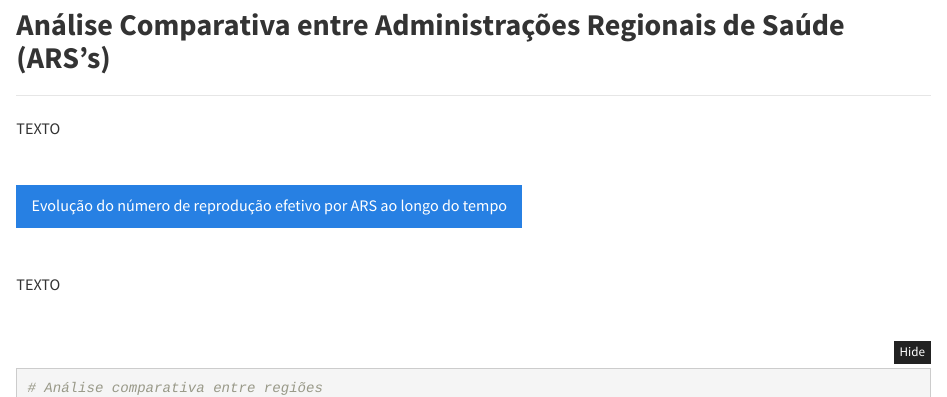
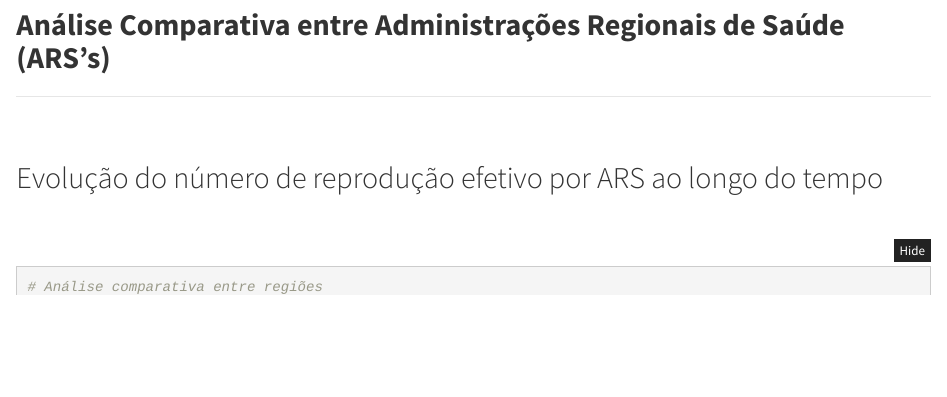
Before and after one commit to EpiVet2020/Rt_COVID19, an R Markdown document (Relatório.Rmd): the page in a window 1100 px wide, from 9180 px down before the commit and from 9210 px down after it, so that both start at the same text. Rendered offline with R 4.5, knitr and Pandoc, with nearby package versions; folded parts are opened; some code elsewhere in the file could not run offline.

Commit message:
Final - Relatório "Portugal e Regiões"

```diff
--- a/Relatório.Rmd
+++ b/Relatório.Rmd
@@ -989,18 +987,12 @@ ggplotly(graph_Madeira, tooltip = "text")
 
 <br>
 
-## **Análise Comparativa entre Administrações Regionais de Saúde (ARS's)** {.tabset .tabset-fade .tabset-pills}
+## **Análise Comparativa entre Administrações Regionais de Saúde (ARS's)**
 ***
-
-TEXTO
 
 <br>
 
-### Evolução do número de reprodução efetivo por ARS ao longo do tempo
-
-<br>
-
-TEXTO
+## Evolução do número de reprodução efetivo por ARS ao longo do tempo
 
 <br>
 
```
Also changed, not shown: Relatório.Rmd (4 more changed lines).
